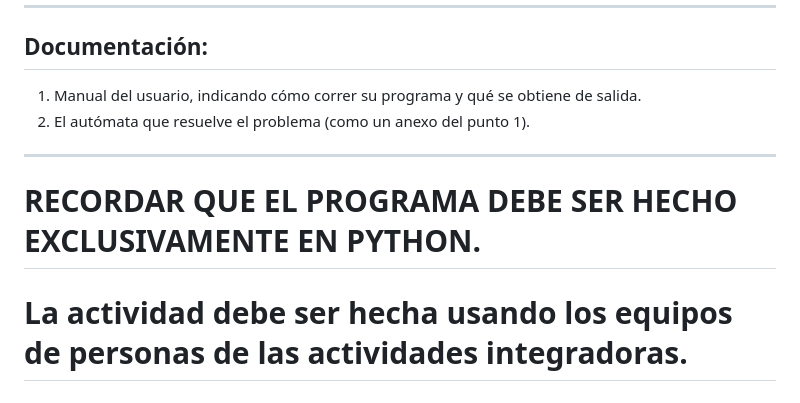
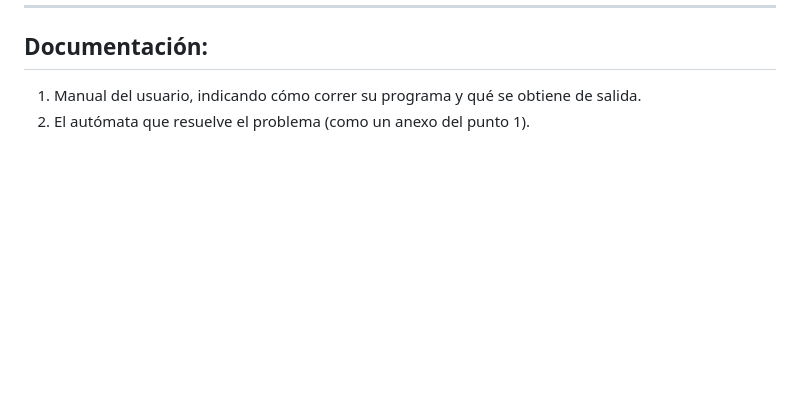
Before and after one commit to Bren12/Equipo-Racket, a Markdown page: Actividad 3.2/README.md, the part around the change. Drawn GitHub-style; blank space fills up the shorter version.

```diff
--- a/Actividad 3.2/README.md
+++ b/Actividad 3.2/README.md
@@ -166,15 +166,3 @@ Debe entregar la siguiente salida:
 
 1. Manual del usuario, indicando cómo correr su programa y qué se obtiene de salida.
 2. El autómata que resuelve el problema (como un anexo del punto 1).
-
-
-
-***
-
-
-
-# **RECORDAR QUE EL PROGRAMA DEBE SER HECHO EXCLUSIVAMENTE EN PYTHON.**
-
-
-
-# **La actividad debe ser hecha usando los equipos de  personas de las actividades integradoras.**
```
